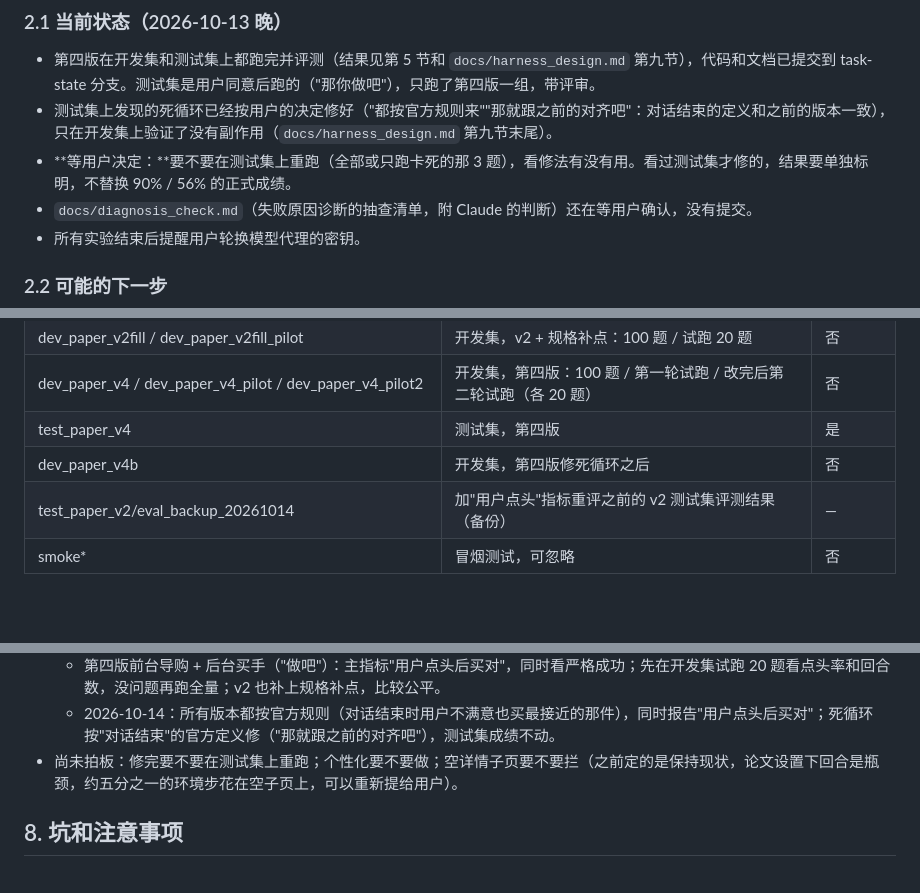
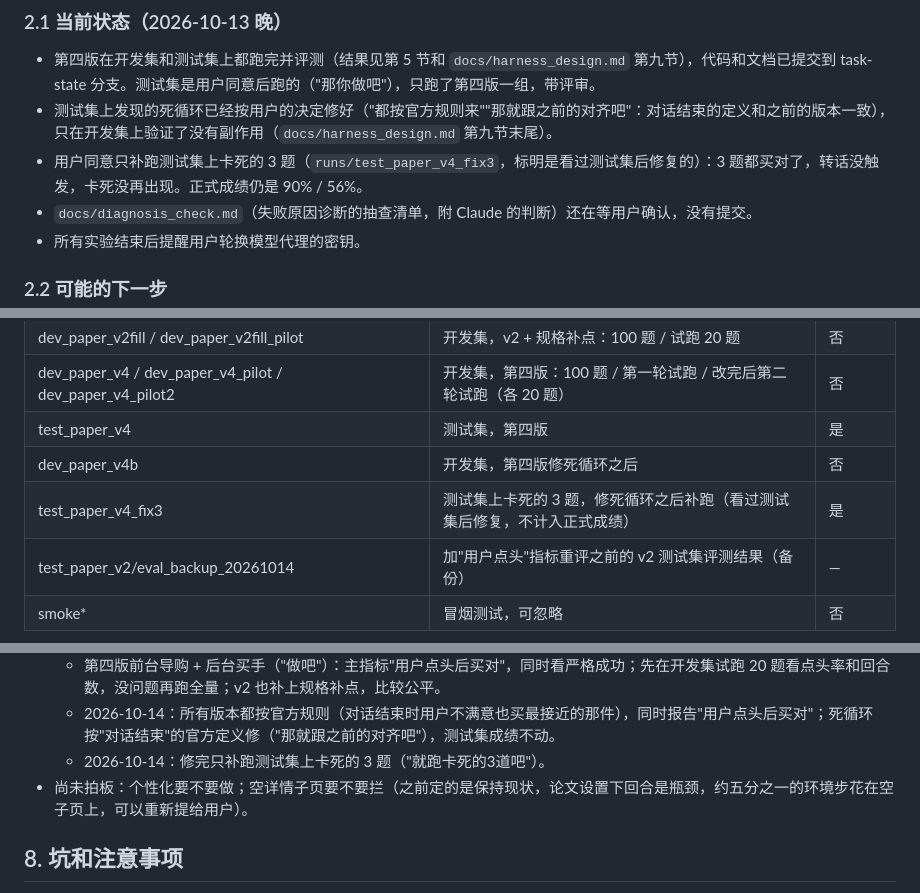
Before and after one commit to Simcooe/harness-of-shop, a Markdown page: docs/handoff.md, 3 parts joined by grey strips. Drawn GitHub-style; blank space fills up the shorter version.

```diff
--- a/docs/handoff.md
+++ b/docs/handoff.md
@@ -39,7 +39,7 @@
 
 - 第四版在开发集和测试集上都跑完并评测（结果见第 5 节和 `docs/harness_design.md` 第九节），代码和文档已提交到 task-state 分支。测试集是用户同意后跑的（"那你做吧"），只跑了第四版一组，带评审。
 - 测试集上发现的死循环已经按用户的决定修好（"都按官方规则来""那就跟之前的对齐吧"：对话结束的定义和之前的版本一致），只在开发集上验证了没有副作用（`docs/harness_design.md` 第九节末尾）。
-- **等用户决定：**要不要在测试集上重跑（全部或只跑卡死的那 3 题），看修法有没有用。看过测试集才修的，结果要单独标明，不替换 90% / 56% 的正式成绩。
+- 用户同意只补跑测试集上卡死的 3 题（`runs/test_paper_v4_fix3`，标明是看过测试集后修复的）：3 题都买对了，转话没触发，卡死没再出现。正式成绩仍是 90% / 56%。
 - `docs/diagnosis_check.md`（失败原因诊断的抽查清单，附 Claude 的判断）还在等用户确认，没有提交。
 - 所有实验结束后提醒用户轮换模型代理的密钥。
 
@@ -274,6 +274,7 @@ python3 eval/recovery.py --multiturn data/multiturn/test.jsonl --A runs/test200_
 | dev_paper_v4 / dev_paper_v4_pilot / dev_paper_v4_pilot2 | 开发集，第四版：100 题 / 第一轮试跑 / 改完后第二轮试跑（各 20 题） | 否 |
 | test_paper_v4 | 测试集，第四版 | 是 |
 | dev_paper_v4b | 开发集，第四版修死循环之后 | 否 |
+| test_paper_v4_fix3 | 测试集上卡死的 3 题，修死循环之后补跑（看过测试集后修复，不计入正式成绩） | 是 |
 | test_paper_v2/eval_backup_20261014 | 加"用户点头"指标重评之前的 v2 测试集评测结果（备份） | — |
 | smoke* | 冒烟测试，可忽略 | 否 |
 
@@ -317,7 +318,8 @@ python3 eval/recovery.py --multiturn data/multiturn/test.jsonl --A runs/test200_
   - 2026-10-14：测试集上跑第四版、评审改成能看懂分工模式、v2 测试集用新指标重评（"那你做吧"）；用户担心改评测会影响 v2 以后的评测，约定"只加不改"，并用缓存核对旧结果不变。
   - 第四版前台导购 + 后台买手（"做吧"）：主指标"用户点头后买对"，同时看严格成功；先在开发集试跑 20 题看点头率和回合数，没问题再跑全量；v2 也补上规格补点，比较公平。
   - 2026-10-14：所有版本都按官方规则（对话结束时用户不满意也买最接近的那件），同时报告"用户点头后买对"；死循环按"对话结束"的官方定义修（"那就跟之前的对齐吧"），测试集成绩不动。
-- 尚未拍板：修完要不要在测试集上重跑；个性化要不要做；空详情子页要不要拦（之前定的是保持现状，论文设置下回合是瓶颈，约五分之一的环境步花在空子页上，可以重新提给用户）。
+  - 2026-10-14：修完只补跑测试集上卡死的 3 题（"就跑卡死的3道吧"）。
+- 尚未拍板：个性化要不要做；空详情子页要不要拦（之前定的是保持现状，论文设置下回合是瓶颈，约五分之一的环境步花在空子页上，可以重新提给用户）。
 
 ## 8. 坑和注意事项
 
```
Also changed, not shown: docs/harness_design.md (+1 -0 lines).
